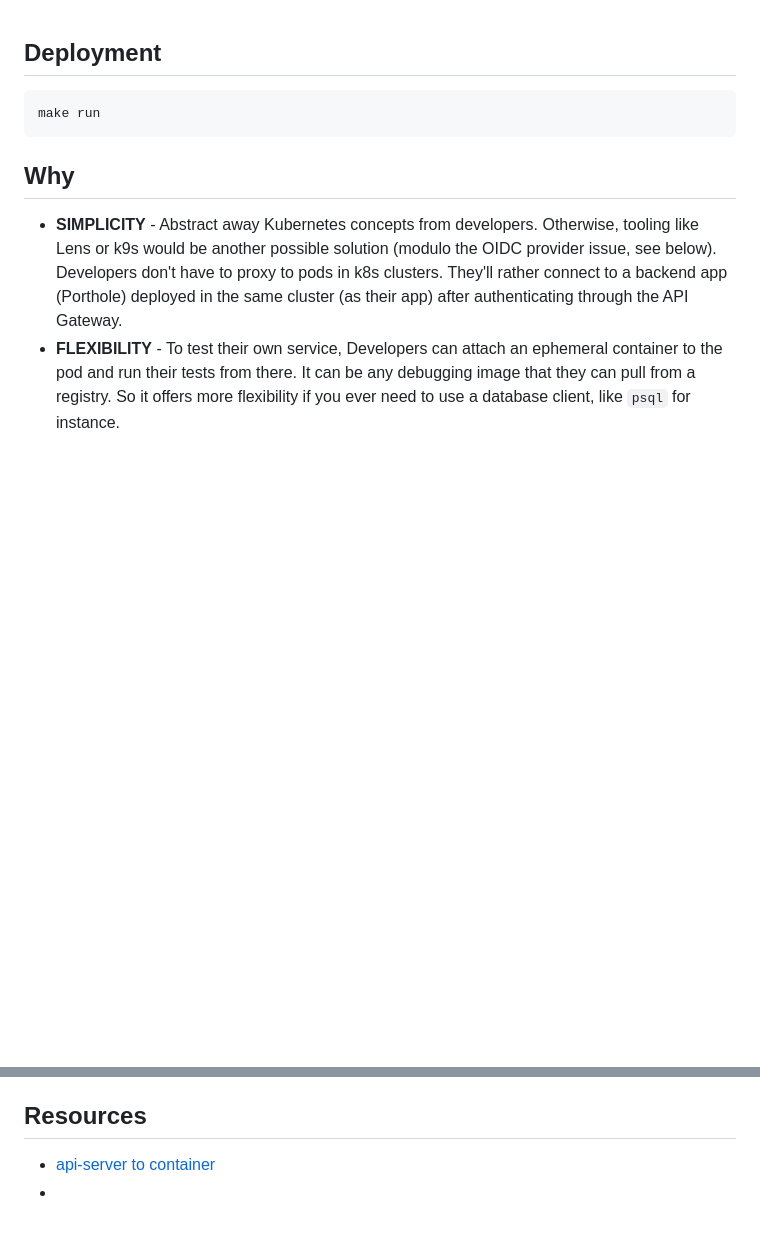
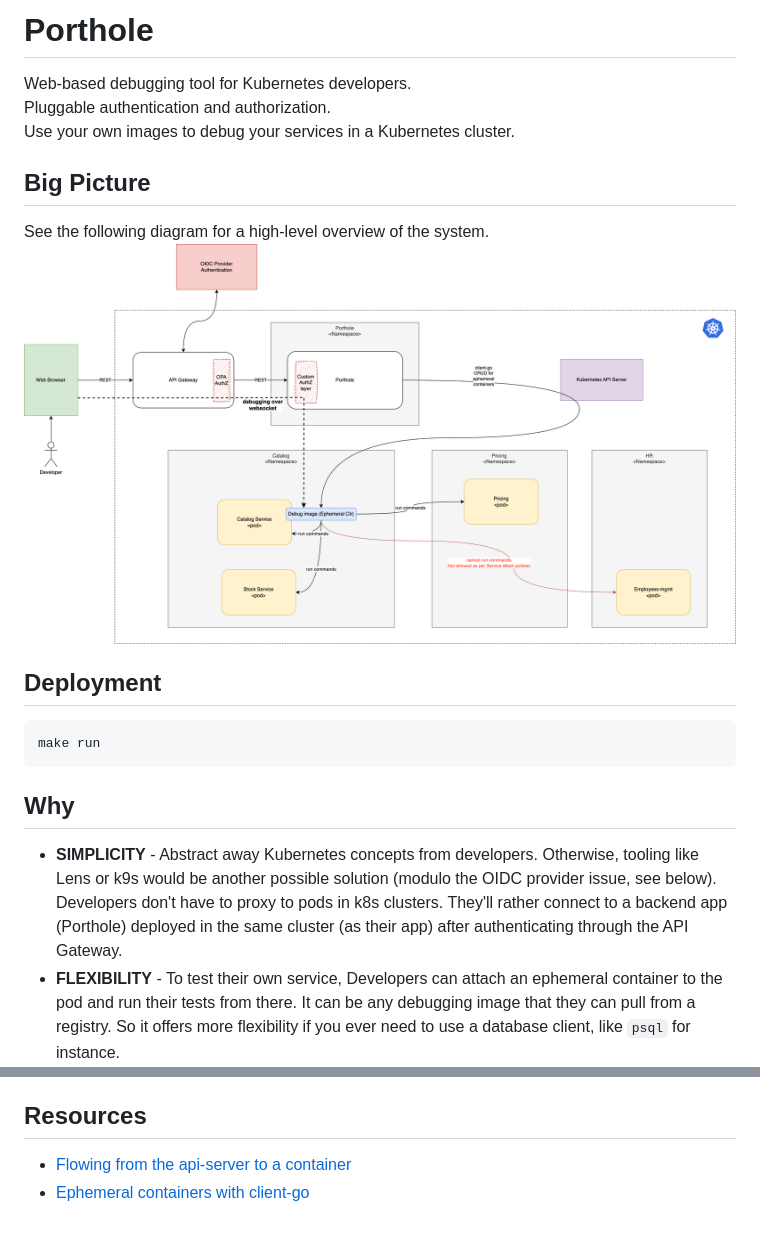
Before and after one commit to bcollard/porthole, a Markdown page: README.md, 2 parts joined by grey strips. Drawn GitHub-style; pictures changed too: docs/Porthole-big-picture.drawio.png (added); blank space fills up the shorter version.

Commit message:
more doc

````diff
--- a/README.md
+++ b/README.md
@@ -1,3 +1,13 @@
+# Porthole
+
+Web-based debugging tool for Kubernetes developers.
+Pluggable authentication and authorization.
+Use your own images to debug your services in a Kubernetes cluster.
+
+## Big Picture
+See the following diagram for a high-level overview of the system.
+![Big Picture](./docs/Porthole-big-picture.drawio.png)
+
 ## Deployment
 ```shell
 make run
@@ -53,5 +63,5 @@ TBD - could be based on Ory Oathkeeper, OPA, or a custom solution
 
 ## Resources
 
-- [api-server to container](https://erkanerol.github.io/post/how-kubectl-exec-works/)
--
+- [Flowing from the api-server to a container](https://erkanerol.github.io/post/how-kubectl-exec-works/)
+- [Ephemeral containers with client-go](https://github.com/iximiuz/client-go-examples/blob/main/patch-add-ephemeral-container/main.go)
````
